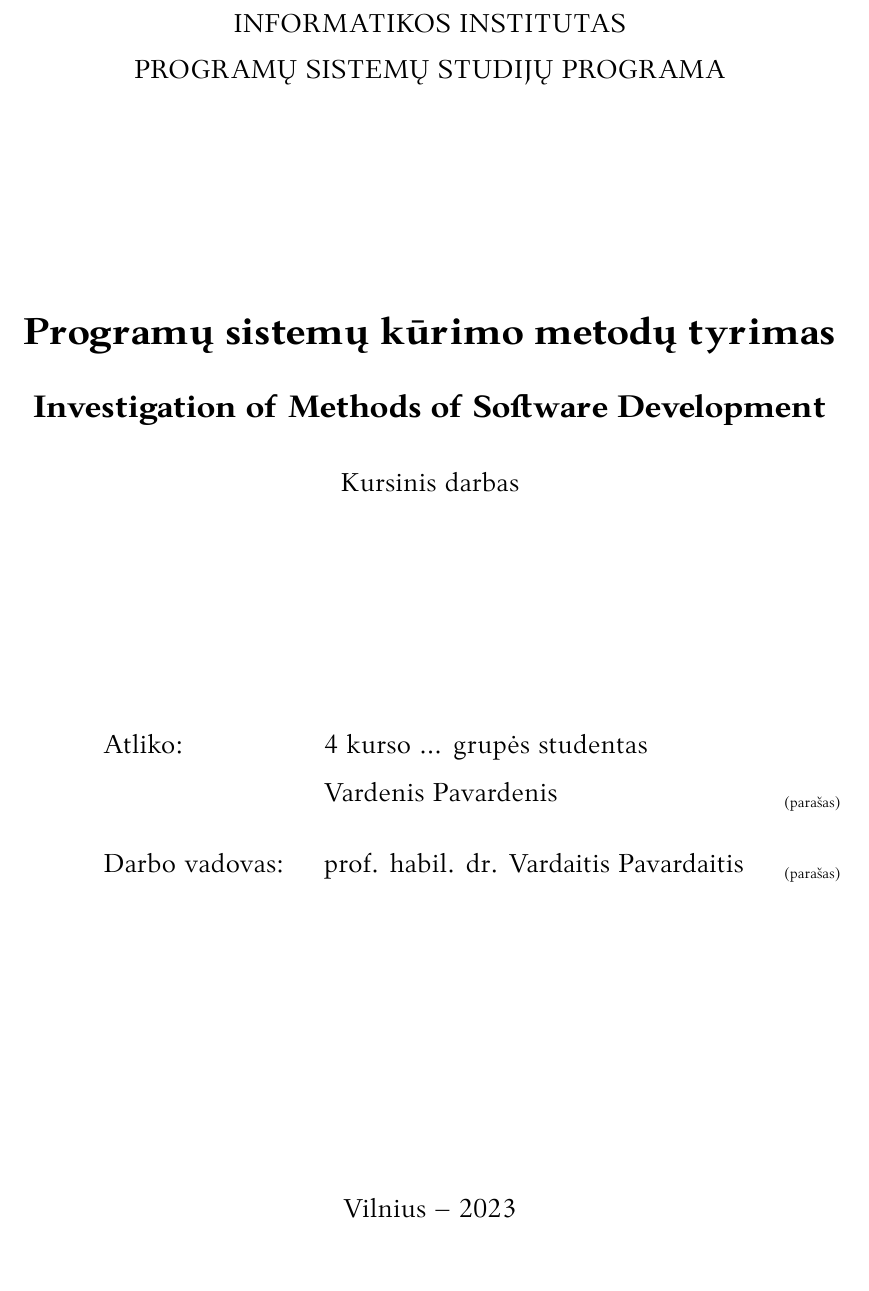
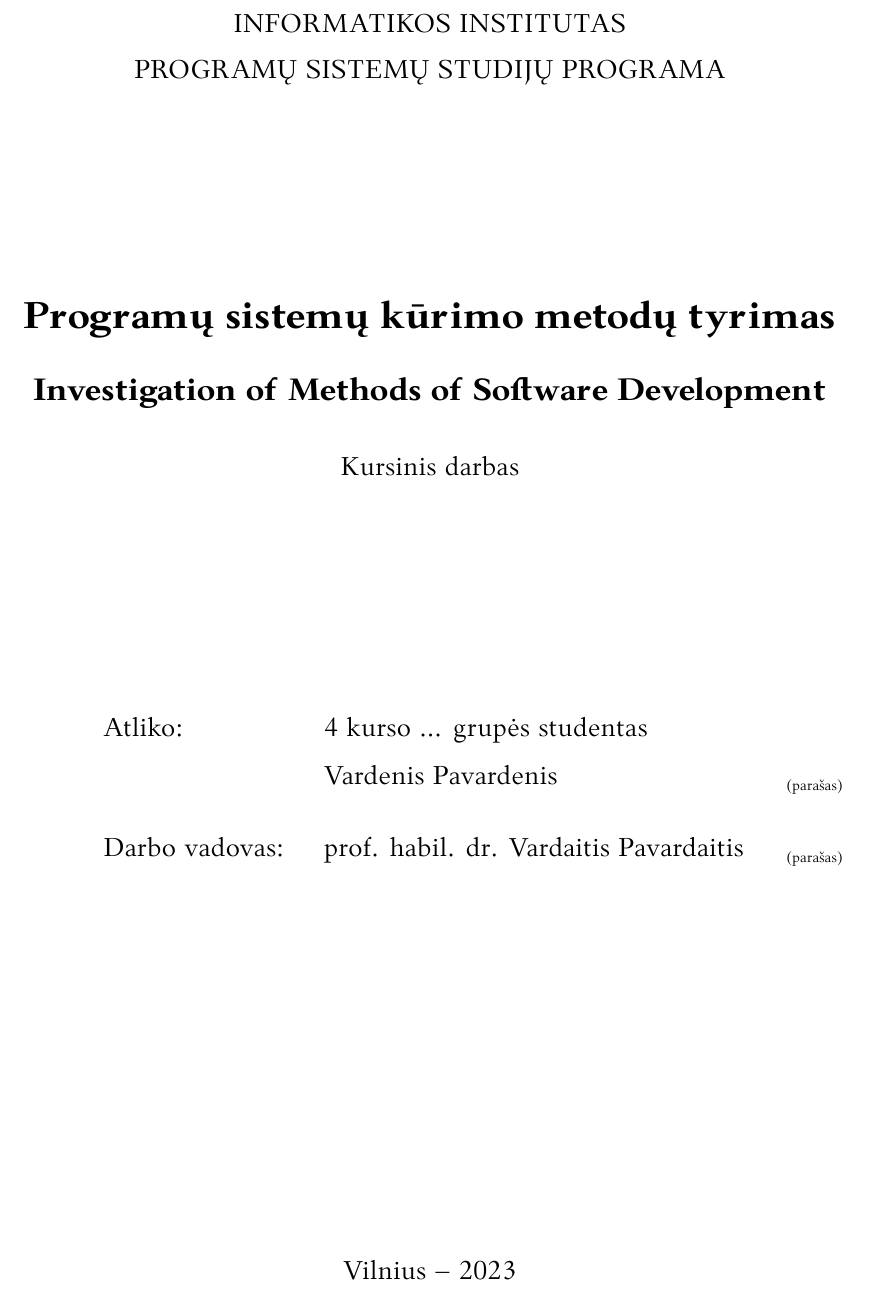
Before and after one commit to LIKS/course_work_template_vu_mif_se, a LaTeX document (kursinis.tex, which reads VUMIFPSkursinis.cls): part of page 1 of 10 before the commit and part of page 1 of 9 after it, cut so that both start at the same text, the shorter picture padded with empty space. Compiled offline with XeLaTeX.

Commit message:
add ability to remove signature places in title page, move city and year to end of titlepage

```diff
--- a/VUMIFPSkursinis.cls
+++ b/VUMIFPSkursinis.cls
@@ -63,6 +63,7 @@
 \newcommand{\status}[1]{\def\@status{#1}}
 \newcommand{\titleineng}[1]{\def\@titleineng{#1}}
 \newcommand{\secondauthor}[1]{\def\@secondauthor{#1}}
+\newcommand{\addsignatureplaces}{\def\@addsignatureplaces}
 
 % Pirmos eilutės paragrafe atitraukimas 1 cm
 \setlength{\parindent}{1cm}
@@ -114,9 +115,10 @@
 % Titulinio puslapio formatavimas
 % -------------------------------
 \newcommand{\@signatureplace}{%
-    \parbox[t]{2.5cm}{%
-        \makebox[2.5cm]{\raisebox{-0.5ex}{\scriptsize
-        (parašas) }}}
+    \@ifundefined{@addsignatureplaces}{}{%
+        \parbox[t]{2.5cm}{%
+            \makebox[2.5cm]{\raisebox{-0.5ex}{\scriptsize{(parašas)}}}%
+        }}
 }
 
 \newcommand{\checkifdefined}[2]{%
@@ -162,8 +164,7 @@
         % Recenzentas: &\; \@reviewer \hfill \@signatureplace
         \end{tabular} \par}%
      \end{flushright}
-     \vskip 4cm
-   }{
+  }{
      \vskip 2.8cm
      \begin{flushright}
         \large
@@ -176,14 +177,12 @@
         % Recenzentas: &\; \@reviewer \hfill \@signatureplace
         \end{tabular} \par}%
      \end{flushright}
-     \vskip 3.8cm
-   }
-
+  }
+  \vfill
   \begin{center}
     {\large \singlespacing \@date \par}%
   \end{center}\par
   \@thanks
-  \vfil\null
   \end{titlepage}%
   % Tolesni puslapiai numeruojami įprastai
   \pagenumbering{arabic}%
--- a/kursinis.tex
+++ b/kursinis.tex
@@ -28,6 +28,7 @@
 % \secondauthor{Vardonis Pavardonis}   % Pridėti antrą autorių
 \supervisor{prof. habil. dr. Vardaitis Pavardaitis}
 \date{Vilnius – \the\year}
+\addsignatureplaces % prideda parašų vietas tituliniame puslapyje
 
 \bibliography{bibliografija}
 
```
Also changed, not shown: kursinis.pdf.
